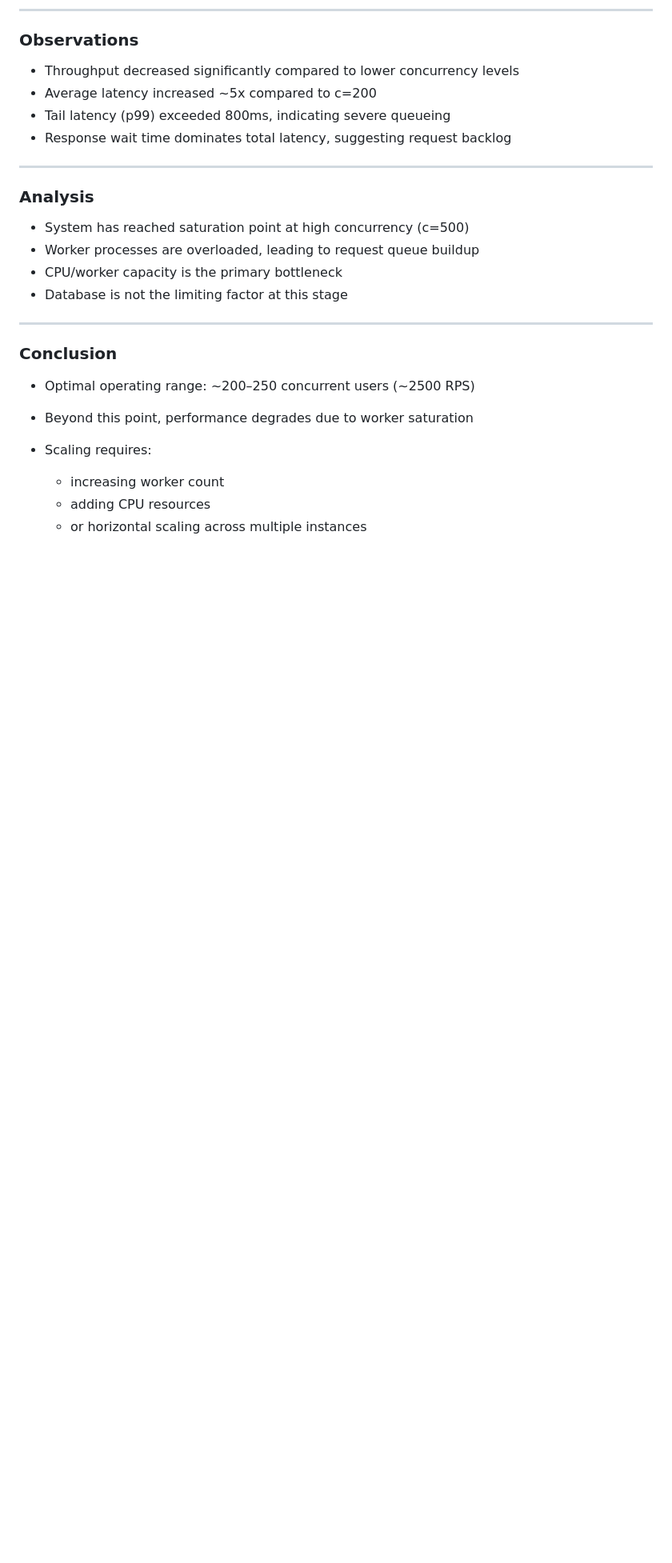
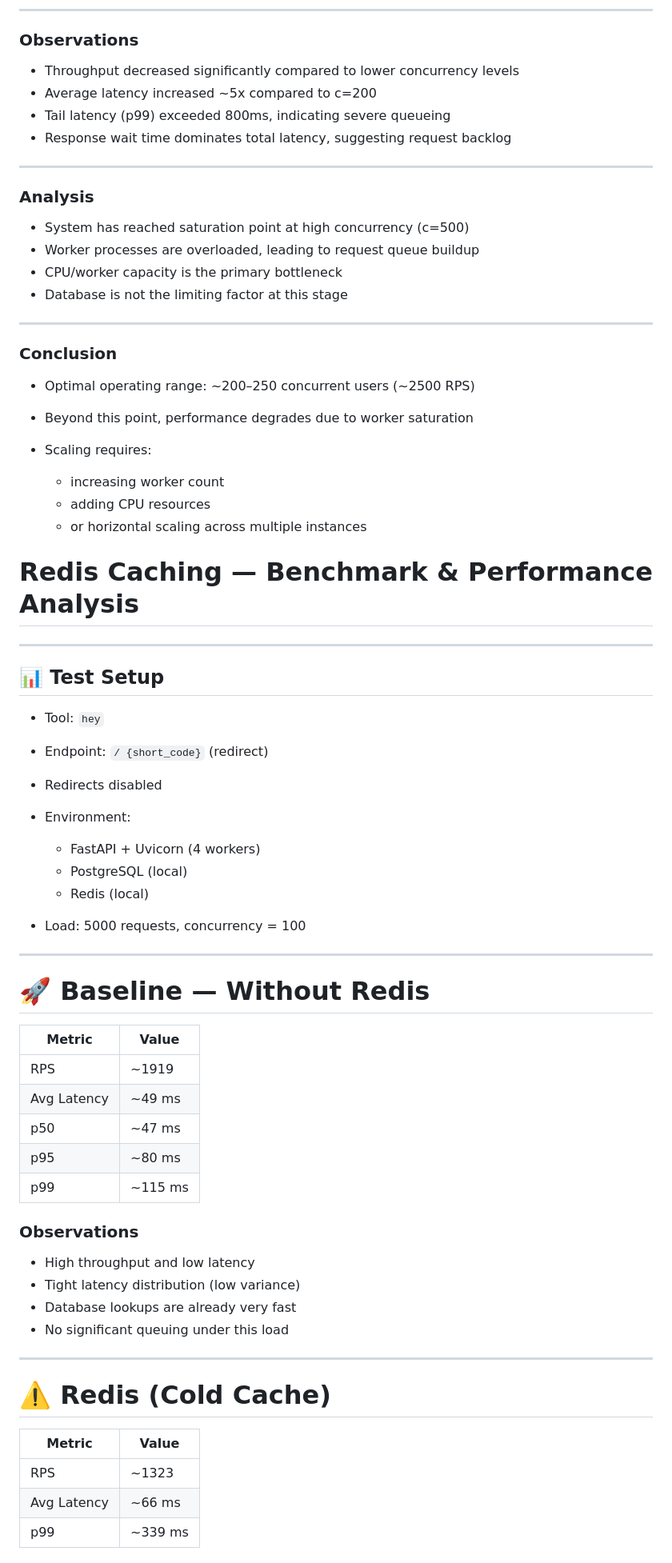
Before and after one commit to aashutosh-yadav/Infinity, a Markdown page: BENCHMARK.md, the part around one of its changes. Shown at 80% size. GitHub-like rendering; blank space fills up the shorter version.

Commit message:
just added some benchmarks

```diff
--- a/BENCHMARK.md
+++ b/BENCHMARK.md
@@ -209,3 +209,51 @@ hey -n 5000 -c 100 -disable-redirects http://127.0.0.1:8000/4FmAo3
   * increasing worker count
   * adding CPU resources
   * or horizontal scaling across multiple instances
+
+
+
+# Redis Caching — Benchmark & Performance Analysis
+
+---
+
+## 📊 Test Setup
+
+* Tool: `hey`
+* Endpoint: `/ {short_code}` (redirect)
+* Redirects disabled
+* Environment:
+
+  * FastAPI + Uvicorn (4 workers)
+  * PostgreSQL (local)
+  * Redis (local)
+* Load: 5000 requests, concurrency = 100
+
+---
+
+# 🚀 Baseline — Without Redis
+
+| Metric      | Value   |
+| ----------- | ------- |
+| RPS         | ~1919   |
+| Avg Latency | ~49 ms  |
+| p50         | ~47 ms  |
+| p95         | ~80 ms  |
+| p99         | ~115 ms |
+
+### Observations
+
+* High throughput and low latency
+* Tight latency distribution (low variance)
+* Database lookups are already very fast
+* No significant queuing under this load
+
+---
+
+# ⚠️ Redis (Cold Cache)
+
+| Metric      | Value   |
+| ----------- | ------- |
+| RPS         | ~1323   |
+| Avg Latency | ~66 ms  |
+| p99         | ~339 ms |
+
```
Also changed, not shown: other parts of BENCHMARK.md (+131 -0 lines).
